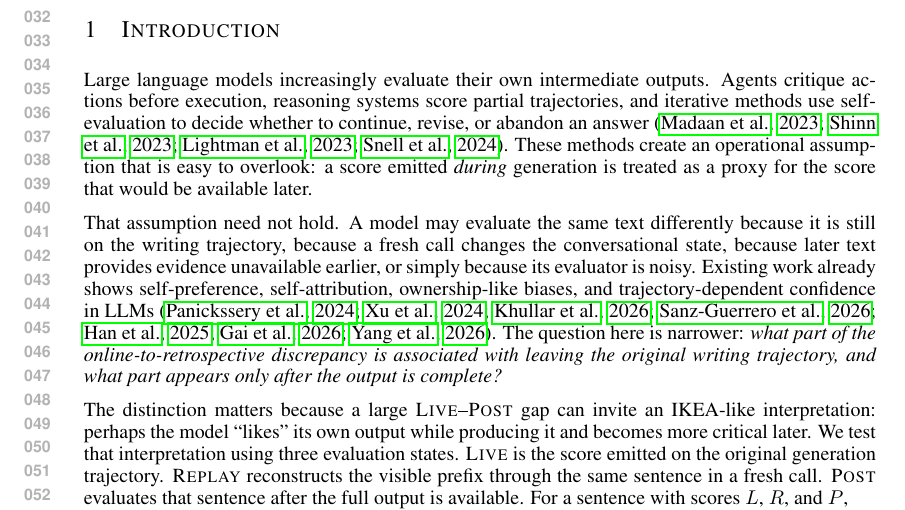
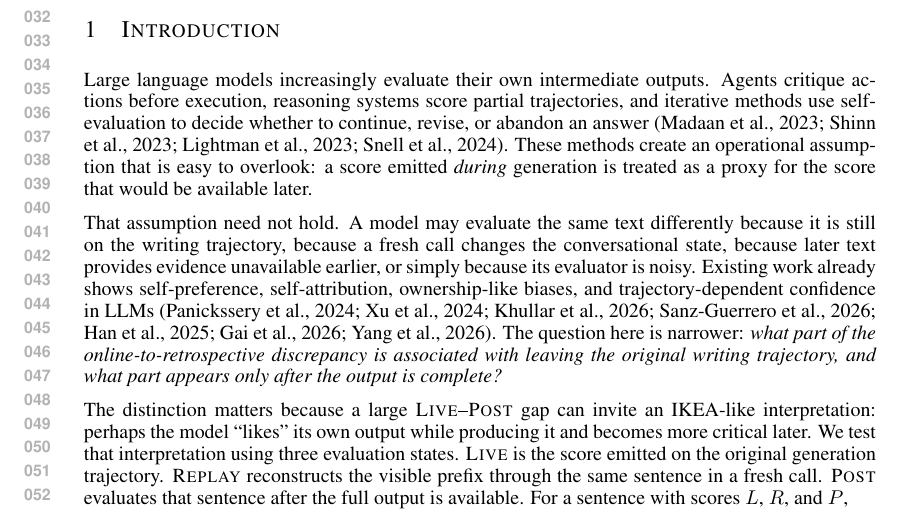
Before and after one commit to victorlavrenko/llm-gogol-effect, a LaTeX paper (paper/iclr_main.tex): part of page 1 of 10, cut so that both start at the same text. Compiled offline with pdfLaTeX.

Commit message:
Hide PDF link boxes in final ICLR manuscript

```diff
--- a/paper/iclr_main.tex
+++ b/paper/iclr_main.tex
@@ -6,7 +6,7 @@
 \usepackage{multirow}
 \usepackage{url}
 \usepackage{hyperref}
-\hypersetup{pdfauthor={Anonymous},pdftitle={Beyond the IKEA Effect in LLMs: Post-Completion Self-Devaluation}}
+\hypersetup{hidelinks,pdfauthor={Anonymous},pdftitle={Beyond the IKEA Effect in LLMs: Post-Completion Self-Devaluation}}
 
 \title{Beyond the IKEA Effect in LLMs: Post-Completion Self-Devaluation}
 \author{Anonymous authors}
```
